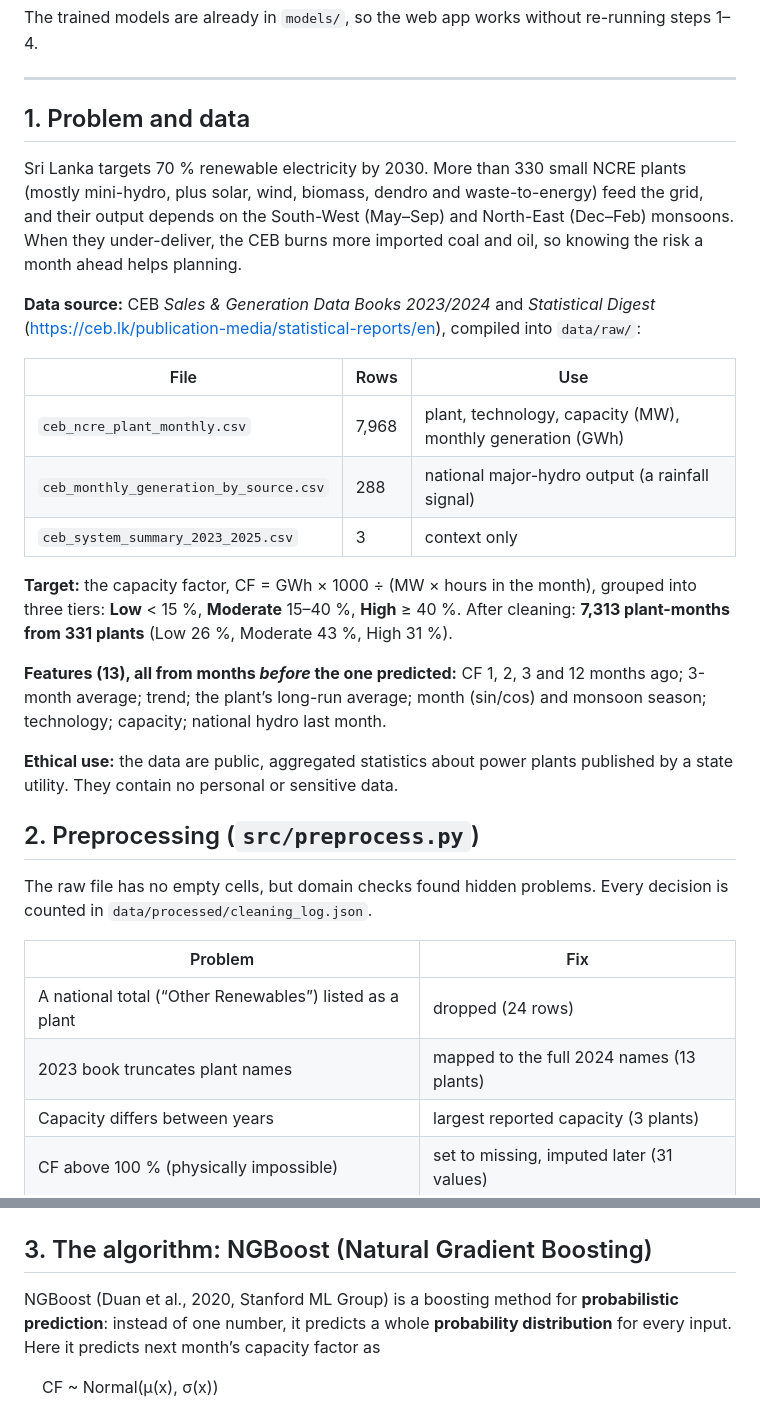
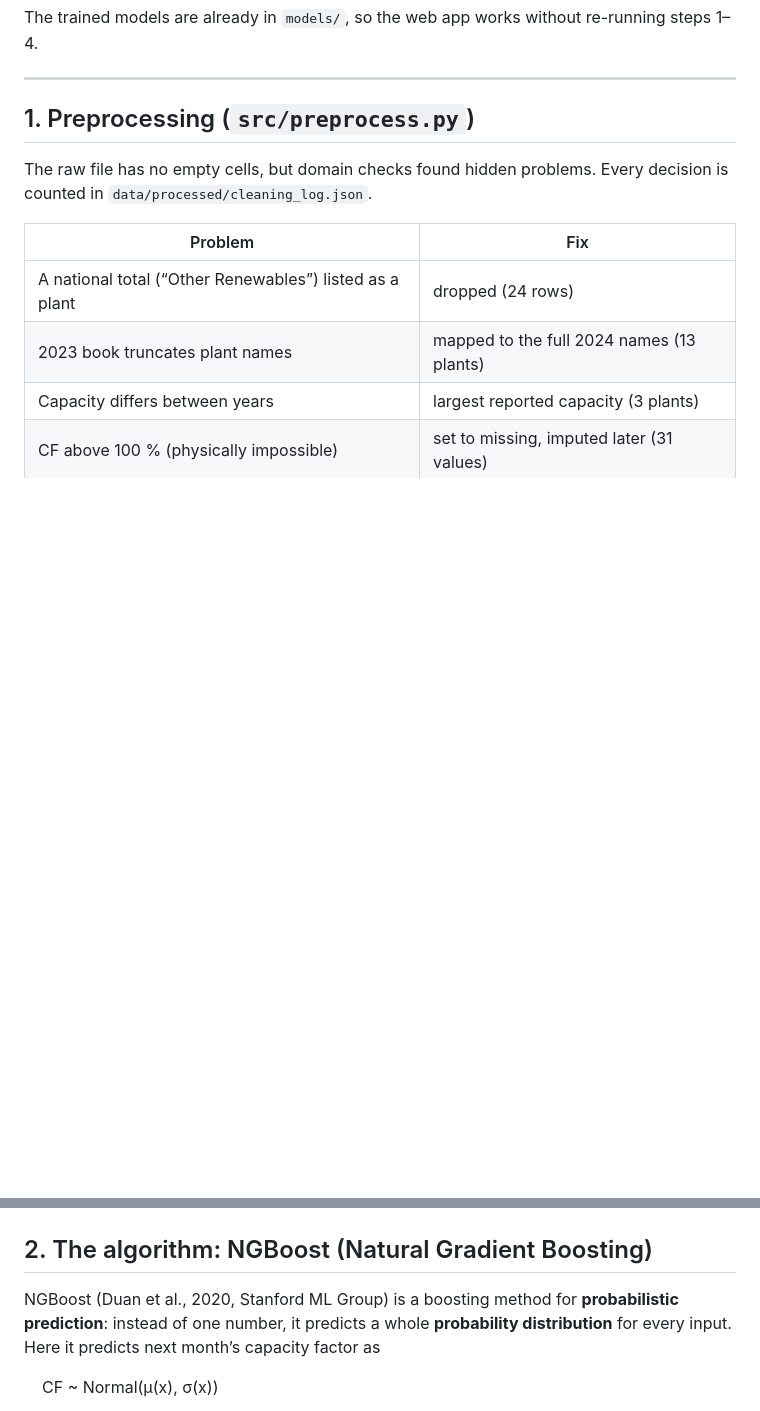
Before and after one commit to Thushh/ML-Assignment, a Markdown page: README.md, 2 parts joined by grey strips. Rendered like a GitHub page; blank space fills up the shorter version.

```diff
--- a/README.md
+++ b/README.md
@@ -56,33 +45,7 @@ The trained models are already in `models/`, so the web app works without re-run
 
 ---
 
-## 1. Problem and data
-
-Sri Lanka targets 70 % renewable electricity by 2030. More than 330 small NCRE plants (mostly mini-hydro, plus solar,
-wind, biomass, dendro and waste-to-energy) feed the grid, and their output depends on the South-West (May–Sep) and
-North-East (Dec–Feb) monsoons. When they under-deliver, the CEB burns more imported coal and oil, so knowing the risk a
-month ahead helps planning.
-
-**Data source:** CEB *Sales & Generation Data Books 2023/2024* and *Statistical Digest*
-(<https://ceb.lk/publication-media/statistical-reports/en>), compiled into `data/raw/`:
-
-| File | Rows | Use |
-|---|---|---|
-| `ceb_ncre_plant_monthly.csv` | 7,968 | plant, technology, capacity (MW), monthly generation (GWh) |
-| `ceb_monthly_generation_by_source.csv` | 288 | national major-hydro output (a rainfall signal) |
-| `ceb_system_summary_2023_2025.csv` | 3 | context only |
-
-**Target:** the capacity factor, CF = GWh × 1000 ÷ (MW × hours in the month), grouped into three tiers:
-**Low** < 15 %, **Moderate** 15–40 %, **High** ≥ 40 %. After cleaning: **7,313 plant-months from 331 plants**
-(Low 26 %, Moderate 43 %, High 31 %).
-
-**Features (13), all from months *before* the one predicted:** CF 1, 2, 3 and 12 months ago; 3-month average; trend;
-the plant’s long-run average; month (sin/cos) and monsoon season; technology; capacity; national hydro last month.
-
-**Ethical use:** the data are public, aggregated statistics about power plants published by a state utility. They
-contain no personal or sensitive data.
-
-## 2. Preprocessing (`src/preprocess.py`)
+## 1. Preprocessing (`src/preprocess.py`)
 
 The raw file has no empty cells, but domain checks found hidden problems. Every decision is counted in
 `data/processed/cleaning_log.json`.
@@ -102,7 +65,7 @@ fitted on training data only. The EBM handles missing values and text categories
 
 ![](outputs/data_class_by_month.png)
 
-## 3. The algorithm: NGBoost (Natural Gradient Boosting)
+## 2. The algorithm: NGBoost (Natural Gradient Boosting)
 
 NGBoost (Duan et al., 2020, Stanford ML Group) is a boosting method for **probabilistic prediction**: instead of one
 number, it predicts a whole **probability distribution** for every input. Here it predicts next month’s capacity
```
Also changed, not shown: other parts of README.md (+9 -52 lines).
